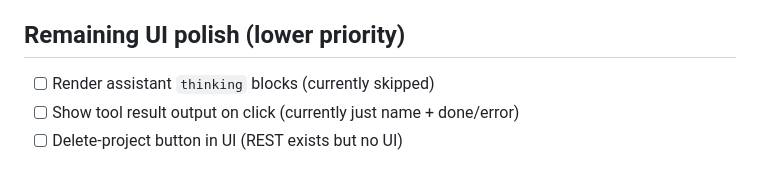
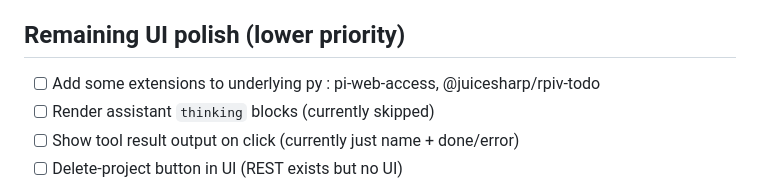
Before and after one commit to strayMat/sspcloud-harness, a Markdown page: note.md, the part around the change. Rendered like a GitHub page.

Commit message:
update note

```diff
--- a/note.md
+++ b/note.md
@@ -55,6 +55,7 @@ harness talks to it over HTTP with the bearer header via pi-mcp-adapter.
 
 ## Remaining UI polish (lower priority)
 
+- [ ] Add some extensions to underlying py : pi-web-access, @juicesharp/rpiv-todo
 - [ ] Render assistant `thinking` blocks (currently skipped)
 - [ ] Show tool result output on click (currently just name + done/error)
 - [ ] Delete-project button in UI (REST exists but no UI)
```
